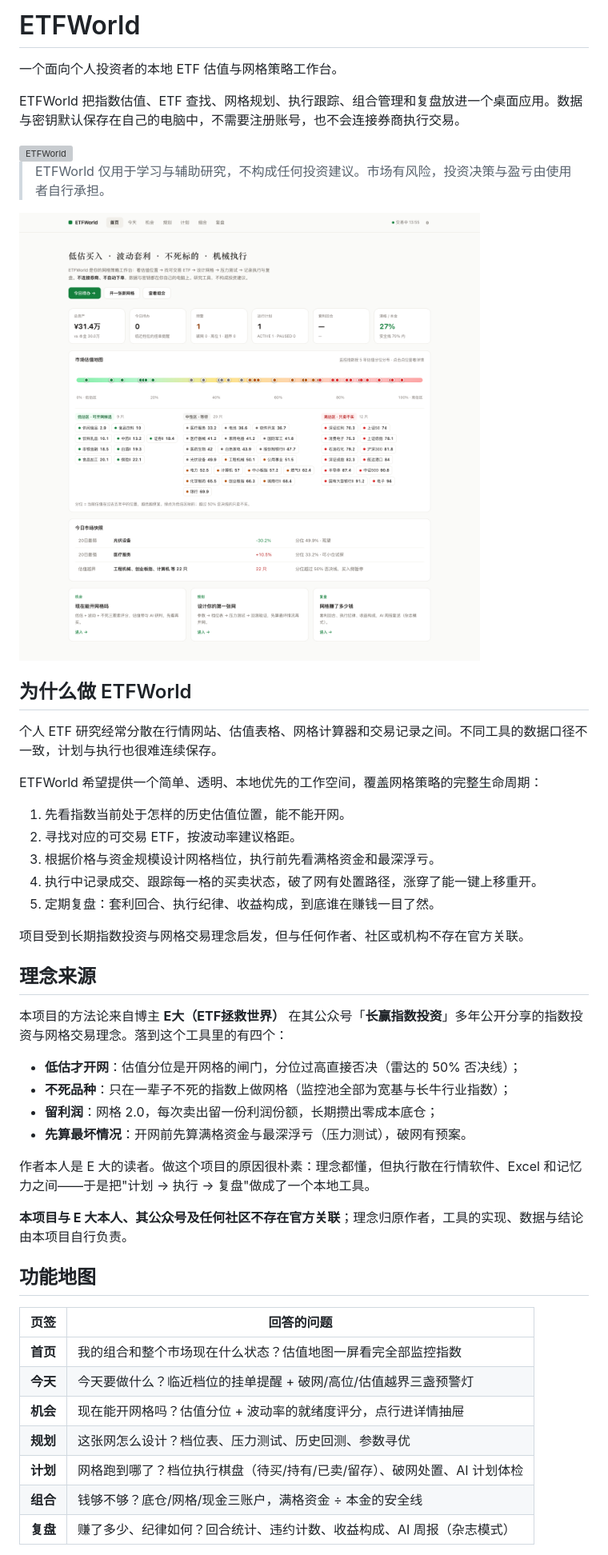
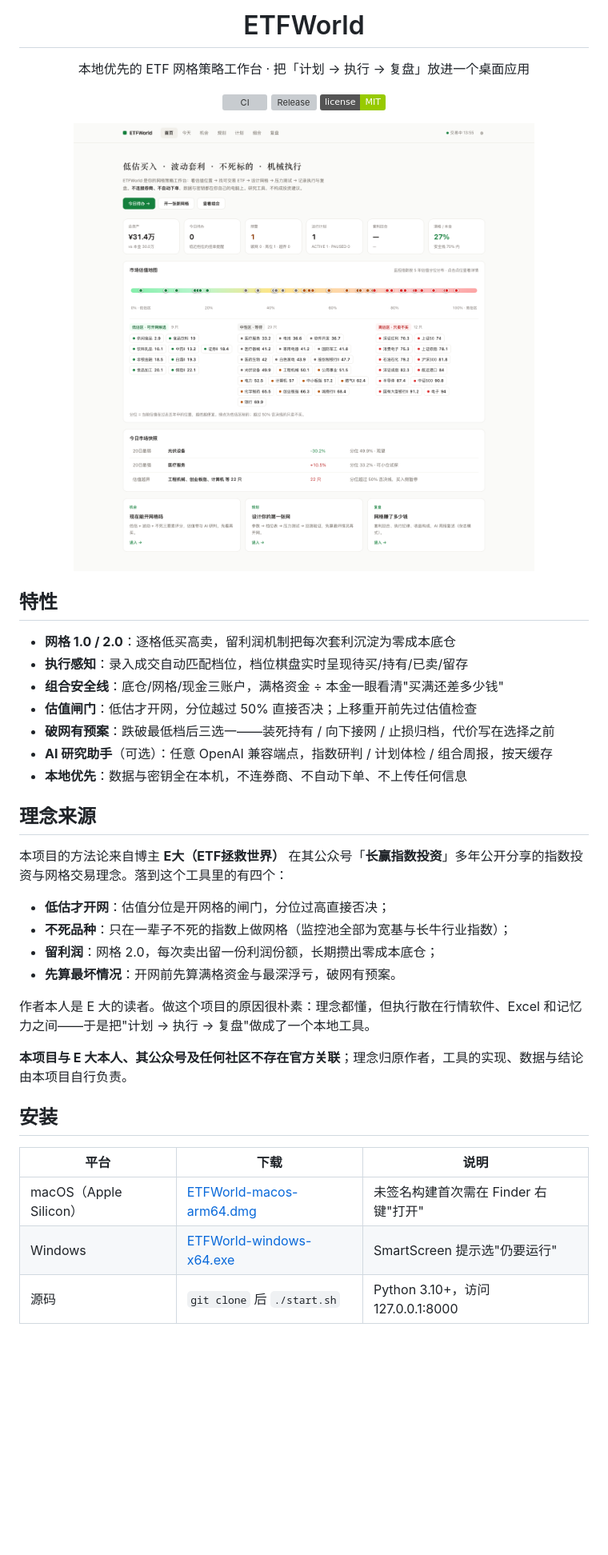
Before and after one commit to LiuShiYi1027/ETFWorld, a Markdown page: README.md, the part around one of its changes. Shown at 80% size. GitHub-like rendering; badges without logos; blank space fills up the shorter version; grey boxes are pictures that could not be loaded.

Commit message:
docs: README 重写为电梯演讲结构（badges + 单主视觉 + 特性短句 + 文档索引）

```diff
--- a/README.md
+++ b/README.md
@@ -1,51 +1,41 @@
-# ETFWorld
+<h1 align="center">ETFWorld</h1>
+<p align="center">本地优先的 ETF 网格策略工作台 · 把「计划 → 执行 → 复盘」放进一个桌面应用</p>
+<p align="center">
+  <a href="https://github.com/LiuShiYi1027/ETFWorld/actions/workflows/test.yml"><img src="https://github.com/LiuShiYi1027/ETFWorld/actions/workflows/test.yml/badge.svg" alt="CI"></a>
+  <a href="https://github.com/LiuShiYi1027/ETFWorld/releases/latest"><img src="https://img.shields.io/github/v/release/LiuShiYi1027/ETFWorld" alt="Release"></a>
+  <a href="LICENSE"><img src="https://img.shields.io/badge/license-MIT-green" alt="License"></a>
+</p>
 
-一个面向个人投资者的本地 ETF 估值与网格策略工作台。
+<p align="center"><img src="docs/screenshots/home.png" alt="ETFWorld 首页" width="1080"></p>
 
-ETFWorld 把指数估值、ETF 查找、网格规划、执行跟踪、组合管理和复盘放进一个桌面应用。数据与密钥默认保存在自己的电脑中，不需要注册账号，也不会连接券商执行交易。
+## 特性
 
-<img src="assets/ETFWorld-icon.png" alt="ETFWorld" width="96">
-
-> ETFWorld 仅用于学习与辅助研究，不构成任何投资建议。市场有风险，投资决策与盈亏由使用者自行承担。
-
-![首页](docs/screenshots/home.png)
-
-## 为什么做 ETFWorld
-
-个人 ETF 研究经常分散在行情网站、估值表格、网格计算器和交易记录之间。不同工具的数据口径不一致，计划与执行也很难连续保存。
-
-ETFWorld 希望提供一个简单、透明、本地优先的工作空间，覆盖网格策略的完整生命周期：
-
-1. 先看指数当前处于怎样的历史估值位置，能不能开网。
-2. 寻找对应的可交易 ETF，按波动率建议格距。
-3. 根据价格与资金规模设计网格档位，执行前先看满格资金和最深浮亏。
-4. 执行中记录成交、跟踪每一格的买卖状态，破了网有处置路径，涨穿了能一键上移重开。
-5. 定期复盘：套利回合、执行纪律、收益构成，到底谁在赚钱一目了然。
-
-项目受到长期指数投资与网格交易理念启发，但与任何作者、社区或机构不存在官方关联。
+- **网格 1.0 / 2.0**：逐格低买高卖，留利润机制把每次套利沉淀为零成本底仓
+- **执行感知**：录入成交自动匹配档位，档位棋盘实时呈现待买/持有/已卖/留存
+- **组合安全线**：底仓/网格/现金三账户，满格资金 ÷ 本金一眼看清"买满还差多少钱"
+- **估值闸门**：低估才开网，分位越过 50% 直接否决；上移重开前先过估值检查
+- **破网有预案**：跌破最低档后三选一——装死持有 / 向下接网 / 止损归档，代价写在选择之前
+- **AI 研究助手**（可选）：任意 OpenAI 兼容端点，指数研判 / 计划体检 / 组合周报，按天缓存
+- **本地优先**：数据与密钥全在本机，不连券商、不自动下单、不上传任何信息
 
 ## 理念来源
 
 本项目的方法论来自博主 **E大（ETF拯救世界）** 在其公众号「**长赢指数投资**」多年公开分享的指数投资与网格交易理念。落到这个工具里的有四个：
 
-- **低估才开网**：估值分位是开网格的闸门，分位过高直接否决（雷达的 50% 否决线）；
+- **低估才开网**：估值分位是开网格的闸门，分位过高直接否决；
 - **不死品种**：只在一辈子不死的指数上做网格（监控池全部为宽基与长牛行业指数）；
 - **留利润**：网格 2.0，每次卖出留一份利润份额，长期攒出零成本底仓；
-- **先算最坏情况**：开网前先算满格资金与最深浮亏（压力测试），破网有预案。
+- **先算最坏情况**：开网前先算满格资金与最深浮亏，破网有预案。
 
 作者本人是 E 大的读者。做这个项目的原因很朴素：理念都懂，但执行散在行情软件、Excel 和记忆力之间——于是把"计划 → 执行 → 复盘"做成了一个本地工具。
 
 **本项目与 E 大本人、其公众号及任何社区不存在官方关联**；理念归原作者，工具的实现、数据与结论由本项目自行负责。
 
-## 功能地图
+## 安装
 
-| 页签 | 回答的问题 |
-|------|-----------|
-| **首页** | 我的组合和整个市场现在什么状态？估值地图一屏看完全部监控指数 |
-| **今天** | 今天要做什么？临近档位的挂单提醒 + 破网/高位/估值越界三盏预警灯 |
-| **机会** | 现在能开网格吗？估值分位 + 波动率的就绪度评分，点行进详情抽屉 |
-| **规划** | 这张网怎么设计？档位表、压力测试、历史回测、参数寻优 |
-| **计划** | 网格跑到哪了？档位执行棋盘（待买/持有/已卖/留存）、破网处置、AI 计划体检 |
-| **组合** | 钱够不够？底仓/网格/现金三账户，满格资金 ÷ 本金的安全线 |
-| **复盘** | 赚了多少、纪律如何？回合统计、违约计数、收益构成、AI 周报（杂志模式） |
+| 平台 | 下载 | 说明 |
+|------|------|------|
+| macOS（Apple Silicon） | [ETFWorld-macos-arm64.dmg](https://github.com/LiuShiYi1027/ETFWorld/releases/latest) | 未签名构建首次需在 Finder 右键"打开" |
+| Windows | [ETFWorld-windows-x64.exe](https://github.com/LiuShiYi1027/ETFWorld/releases/latest) | SmartScreen 提示选"仍要运行" |
+| 源码 | `git clone` 后 `./start.sh` | Python 3.10+，访问 127.0.0.1:8000 |
 
```
Also changed, not shown: other parts of README.md (+10 -128 lines).
